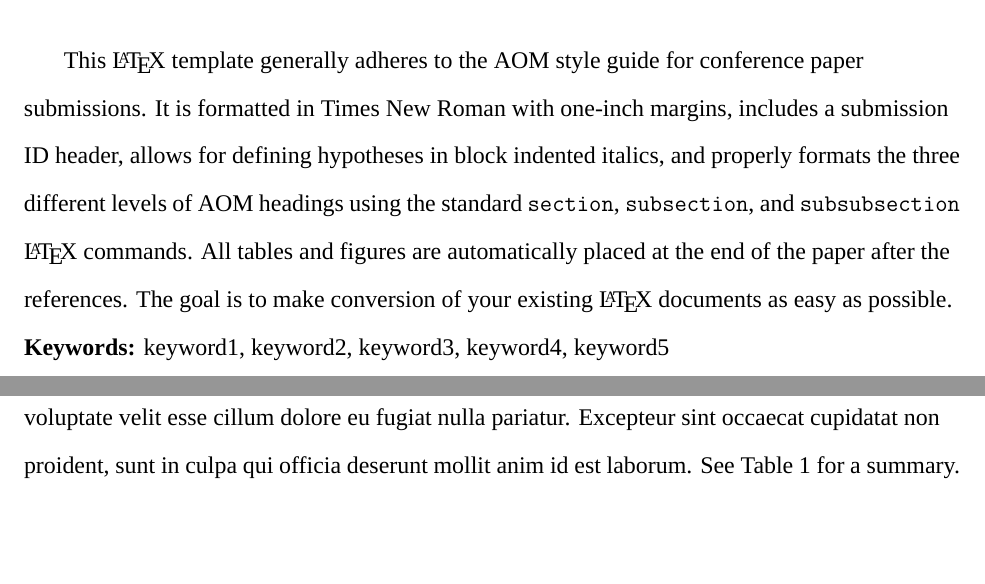
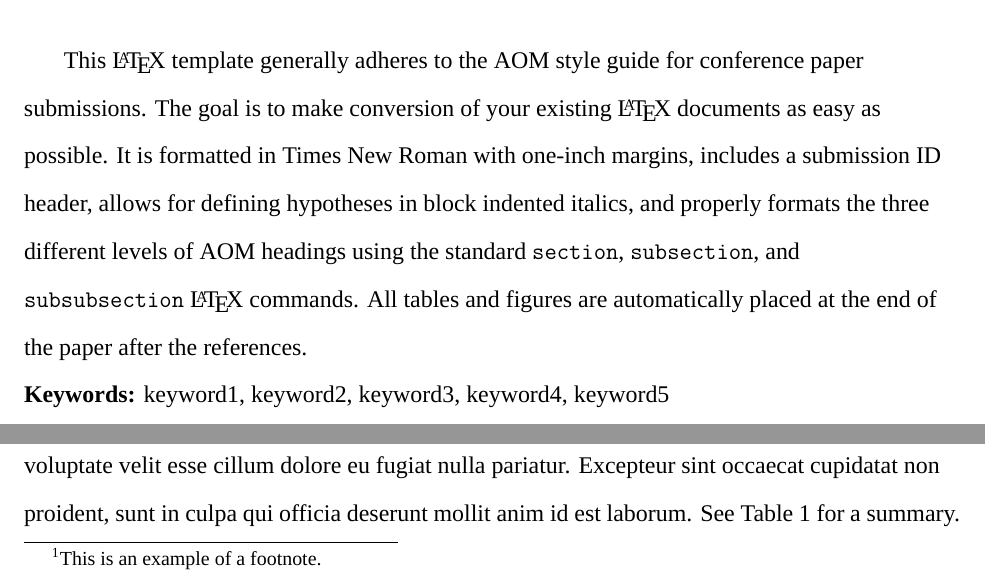
Before and after one commit to stroube/AOM-TeX-style-template, a LaTeX document (AOM_style_template.tex): two parts of pages 1 and 2 of 5, joined at a grey line, cut so that both start at the same text, the shorter picture padded with empty space. Compiled offline with XeLaTeX; a missing font is replaced by an installed copy or a similar font.

```diff
--- a/AOM_style_template.tex
+++ b/AOM_style_template.tex
@@ -94,7 +91,7 @@
 \title{The Title of the AOM Submission}
 
 \section{Abstract}
-This \LaTeX\ template generally adheres to the AOM style guide for conference paper submissions. It is formatted in Times New Roman with one-inch margins, includes a submission ID header, allows for defining hypotheses in block indented italics, and properly formats the three different levels of AOM headings using the standard \texttt{section},  \texttt{subsection}, and  \texttt{subsubsection} \LaTeX\ commands. All tables and figures are automatically placed at the end of the paper after the references. The goal is to make conversion of your existing \LaTeX\ documents as easy as possible.
+This \LaTeX\ template generally adheres to the AOM style guide for conference paper submissions. The goal is to make conversion of your existing \LaTeX\ documents as easy as possible. It is formatted in Times New Roman with one-inch margins, includes a submission ID header, allows for defining hypotheses in block indented italics, and properly formats the three different levels of AOM headings using the standard \texttt{section},  \texttt{subsection}, and  \texttt{subsubsection} \LaTeX\ commands. All tables and figures are automatically placed at the end of the paper after the references.
 
 \noindent\textbf{Keywords:} keyword1, keyword2, keyword3, keyword4, keyword5
 \newpage
@@ -103,7 +100,7 @@
 
 Some example citations from volume 57 issue 6 of AMJ:  \citet{9984685620141201}, \citet{9984686620141201}, \citet{9984686520141201}, and \citet{9984685820141201}. Lorem ipsum dolor sit amet, consectetur adipiscing elit, sed do eiusmod tempor incididunt ut labore et dolore magna aliqua. Ut enim ad minim veniam, quis nostrud exercitation ullamco laboris nisi ut aliquip ex ea commodo consequat.
 
-Duis aute irure dolor in reprehenderit in voluptate velit esse cillum dolore eu fugiat nulla pariatur. Excepteur sint occaecat cupidatat non proident, sunt in culpa qui officia deserunt mollit anim id est laborum.
+Duis aute irure dolor in reprehenderit in voluptate velit esse cillum dolore eu fugiat nulla pariatur. Excepteur sint occaecat cupidatat non proident, sunt in culpa qui officia deserunt mollit anim id est laborum.\footnote{This is an example of a footnote.}
 
 \subsection{This is a second-level heading (subsection)}
 
```
Also changed, not shown: AOM_style_template.pdf, AOM_style_template.tex (5 more changed lines).
